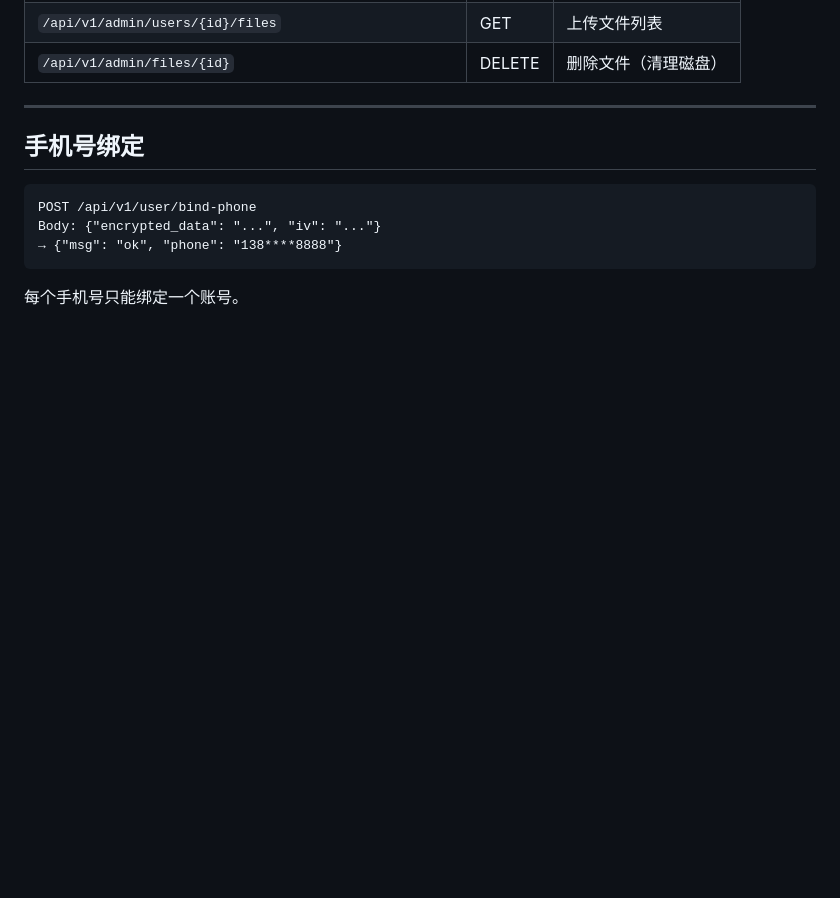
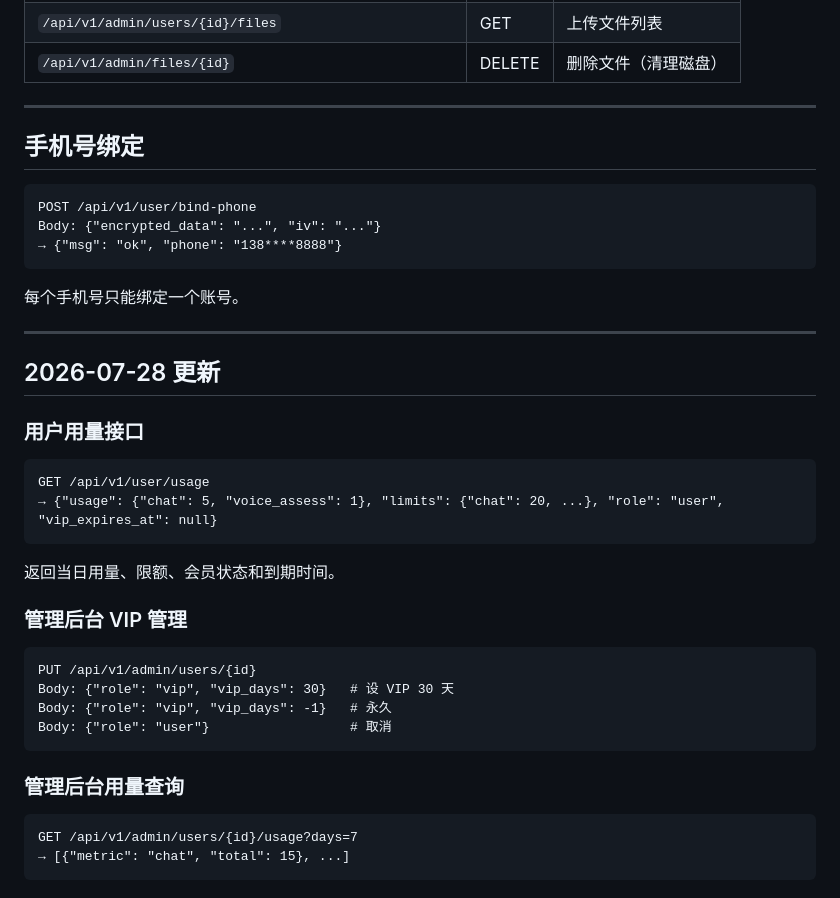
Before and after one commit to laoluo-11/wx-miniapp-ai, a Markdown page: API.md, the part around the change. GitHub-like rendering; blank space fills up the shorter version.

````diff
--- a/API.md
+++ b/API.md
@@ -469,3 +469,28 @@ Body: {"encrypted_data": "...", "iv": "..."}
 → {"msg": "ok", "phone": "138****8888"}
 ```
 每个手机号只能绑定一个账号。
+
+---
+
+## 2026-07-28 更新
+
+### 用户用量接口
+```
+GET /api/v1/user/usage
+→ {"usage": {"chat": 5, "voice_assess": 1}, "limits": {"chat": 20, ...}, "role": "user", "vip_expires_at": null}
+```
+返回当日用量、限额、会员状态和到期时间。
+
+### 管理后台 VIP 管理
+```
+PUT /api/v1/admin/users/{id}
+Body: {"role": "vip", "vip_days": 30}   # 设 VIP 30 天
+Body: {"role": "vip", "vip_days": -1}   # 永久
+Body: {"role": "user"}                  # 取消
+```
+
+### 管理后台用量查询
+```
+GET /api/v1/admin/users/{id}/usage?days=7
+→ [{"metric": "chat", "total": 15}, ...]
+```
````
Also changed, not shown: DEVELOP.md (+24 -0 lines), 项目总结.md (+18 -0 lines).
